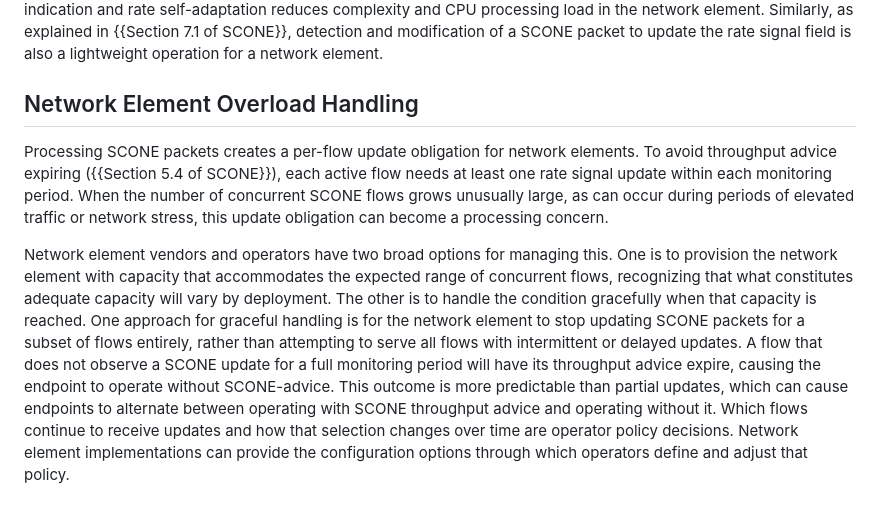
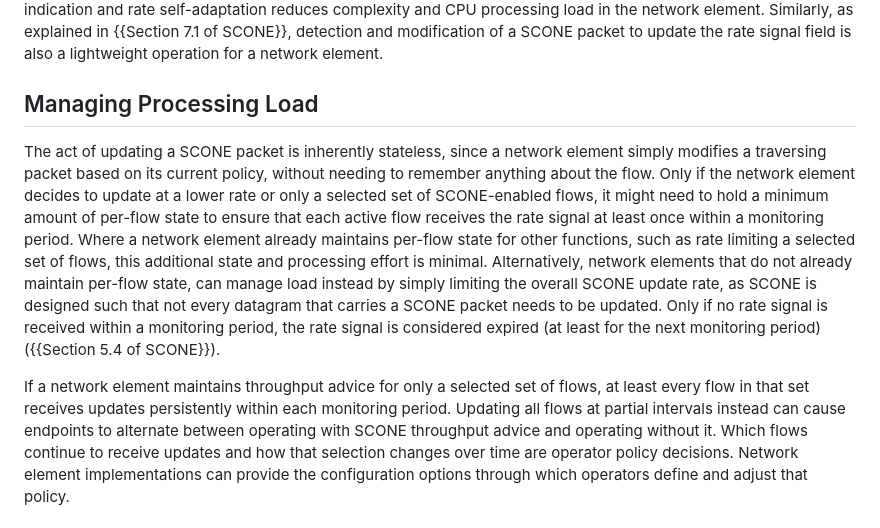
Before and after one commit to ietf-wg-scone/appman, a Markdown page: draft-ietf-scone-applicability-manageability.md, the part around the change. Drawn GitHub-style.

Commit message:
Rename Network Element Overload Handling to Managing Processing Load
Renames the "Network Element Overload Handling" section to "Managing Processing Load" and reworks its text.
- Clarifies that updating a SCONE packet is inherently stateless.
- Explains when a network element might need to hold per-flow state.
- Describes the tradeoff between persistently updating a selected set of flows and partially updating all flows across partial intervals.
- Supersedes PR #90.
---------

Co-authored-by: Sanjay Mishra <sanjay.mishra@verizon.com>

```diff
--- a/draft-ietf-scone-applicability-manageability.md
+++ b/draft-ietf-scone-applicability-manageability.md
@@ -184,30 +184,29 @@ element. Similarly, as explained in {{Section 7.1 of SCONE}}, detection and modi
 SCONE packet to update the rate signal field is also a lightweight operation for a network
 element.
 
-## Network Element Overload Handling
+## Managing Processing Load
 
-Processing SCONE packets creates a per-flow update obligation for
-network elements. To avoid throughput advice expiring
-({{Section 5.4 of SCONE}}), each active flow
-needs at least one rate signal update within each monitoring
-period. When the number of concurrent SCONE flows grows unusually
-large, as can occur during periods of elevated traffic or network
-stress, this update obligation can become a processing concern.
+The act of updating a SCONE packet is inherently stateless, since a network
+element simply modifies a traversing packet based on its current policy,
+without needing to remember anything about the flow.
+Only if the network element decides to update at a lower rate or only a
+selected set of SCONE-enabled flows, it might need to hold a minimum amount
+of per-flow state to ensure that each active flow
+receives the rate signal at least once within a monitoring period.
+Where a network element already maintains per-flow state for other functions,
+such as rate limiting a selected set of flows, this additional state and processing effort is minimal.
+Alternatively, network elements that do not already maintain per-flow state, can
+manage load instead by simply limiting the overall SCONE update rate,
+as SCONE is designed such that not every datagram that carries a SCONE packet
+needs to be updated.
+Only if no rate signal is received within a monitoring period,
+the rate signal is considered expired (at least for the next monitoring period)
+({{Section 5.4 of SCONE}}).
 
-Network element vendors and operators have two broad options for
-managing this. One is to provision the network element with
-capacity that accommodates the expected range of concurrent flows,
-recognizing that what constitutes adequate capacity will vary by
-deployment. The other is to handle the condition gracefully when
-that capacity is reached. One approach for graceful handling is
-for the network element to stop updating SCONE packets for a
-subset of flows entirely, rather than attempting to serve all
-flows with intermittent or delayed updates. A flow that does not observe a SCONE update
-for a full monitoring period will have its
-throughput advice expire, causing the endpoint to operate without
-SCONE-advice. This
-outcome is more predictable than partial updates, which can cause
-endpoints to alternate between operating with SCONE throughput
+If a network element maintains throughput advice for only a selected set of flows,
+at least every flow in that set receives updates persistently within each monitoring period.
+Updating all flows at partial intervals instead can cause endpoints to alternate
+between operating with SCONE throughput
 advice and operating without it. Which flows continue to receive
 updates and how that selection changes over time are operator
 policy decisions. Network element implementations can provide the
```
